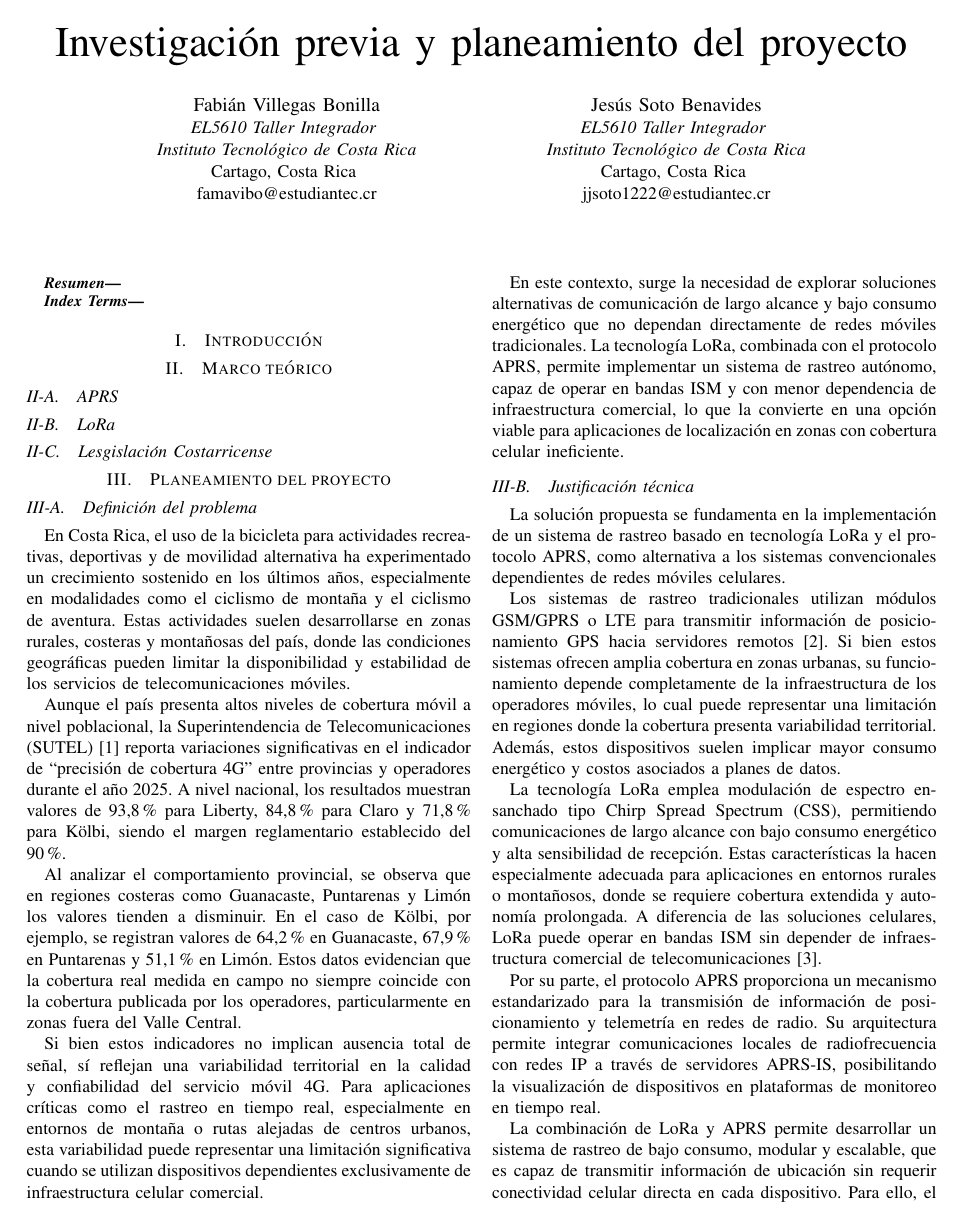
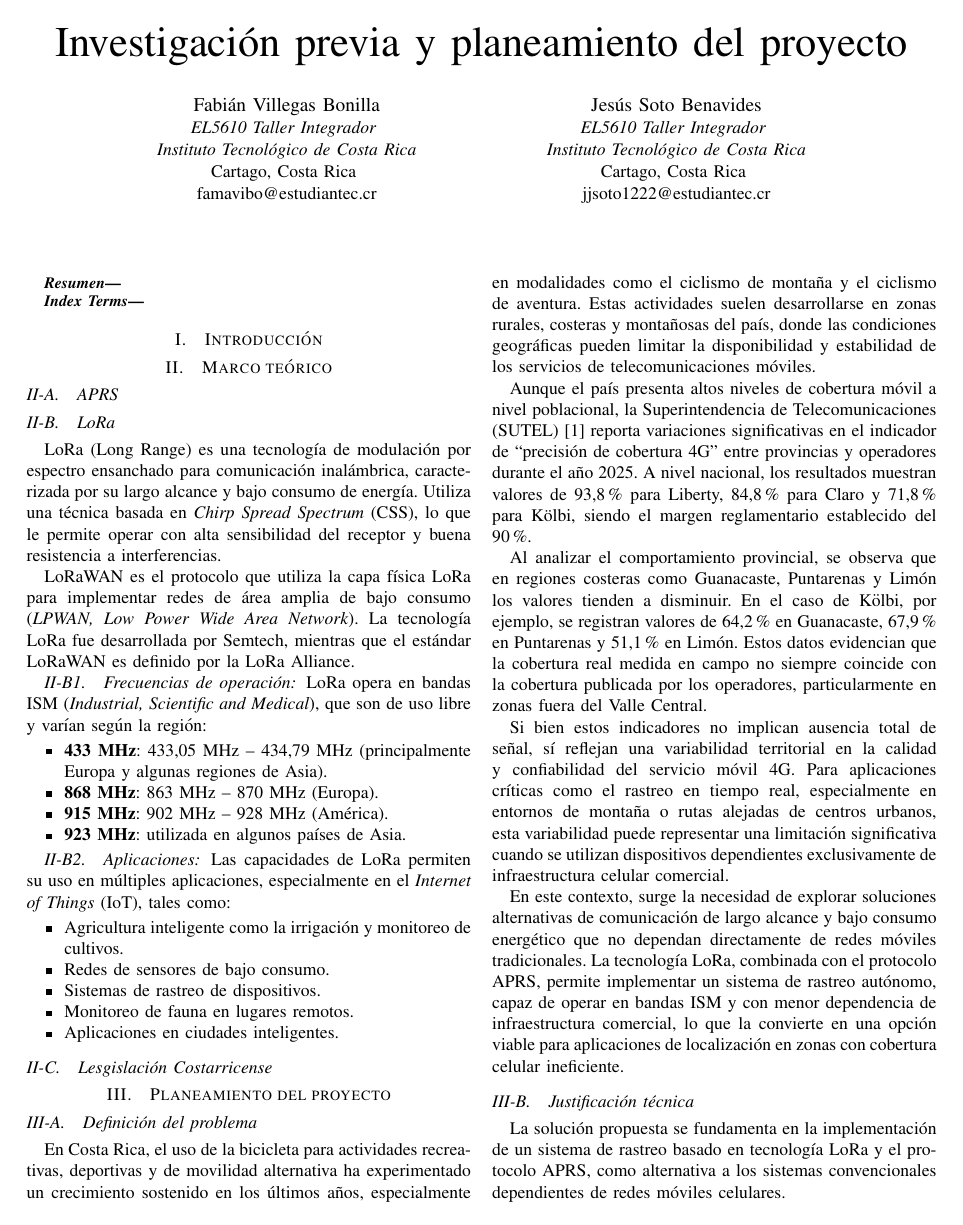
Before and after one commit to shuz1222/Grupo7_Tracker5, a LaTeX paper (Informe_Semana3/main.tex): page 1 of 3. Compiled offline with pdfLaTeX.

Commit message:
Update main.tex
LoRa

```diff
--- a/Informe_Semana3/main.tex
+++ b/Informe_Semana3/main.tex
@@ -93,6 +93,33 @@ jjsoto1222@estudiantec.cr}}
 \subsection{APRS}
 
 \subsection{LoRa}
+
+LoRa (Long Range) es una tecnología de modulación por espectro ensanchado para comunicación inalámbrica, caracterizada por su largo alcance y bajo consumo de energía. Utiliza una técnica basada en \textit{Chirp Spread Spectrum} (CSS), lo que le permite operar con alta sensibilidad del receptor y buena resistencia a interferencias.
+
+LoRaWAN es el protocolo que utiliza la capa física LoRa para implementar redes de área amplia de bajo consumo (\textit{LPWAN, Low Power Wide Area Network}). La tecnología LoRa fue desarrollada por Semtech, mientras que el estándar LoRaWAN es definido por la LoRa Alliance.
+
+\subsubsection{Frecuencias de operación}
+
+LoRa opera en bandas ISM (\textit{Industrial, Scientific and Medical}), que son de uso libre y varían según la región:
+
+\begin{itemize}
+    \item \textbf{433 MHz}: 433,05 MHz -- 434,79 MHz (principalmente Europa y algunas regiones de Asia).
+    \item \textbf{868 MHz}: 863 MHz -- 870 MHz (Europa).
+    \item \textbf{915 MHz}: 902 MHz -- 928 MHz (América).
+    \item \textbf{923 MHz}: utilizada en algunos países de Asia.
+\end{itemize}
+
+\subsubsection{Aplicaciones}
+
+Las capacidades de LoRa permiten su uso en múltiples aplicaciones, especialmente en el \textit{Internet of Things} (IoT), tales como:
+
+\begin{itemize}
+    \item Agricultura inteligente como la irrigación y monitoreo de cultivos.
+    \item Redes de sensores de bajo consumo.
+    \item Sistemas de rastreo de dispositivos.
+    \item Monitoreo de fauna en lugares remotos.
+    \item Aplicaciones en ciudades inteligentes.
+\end{itemize}
 
 \subsection{Lesgislación Costarricense}
 
```
